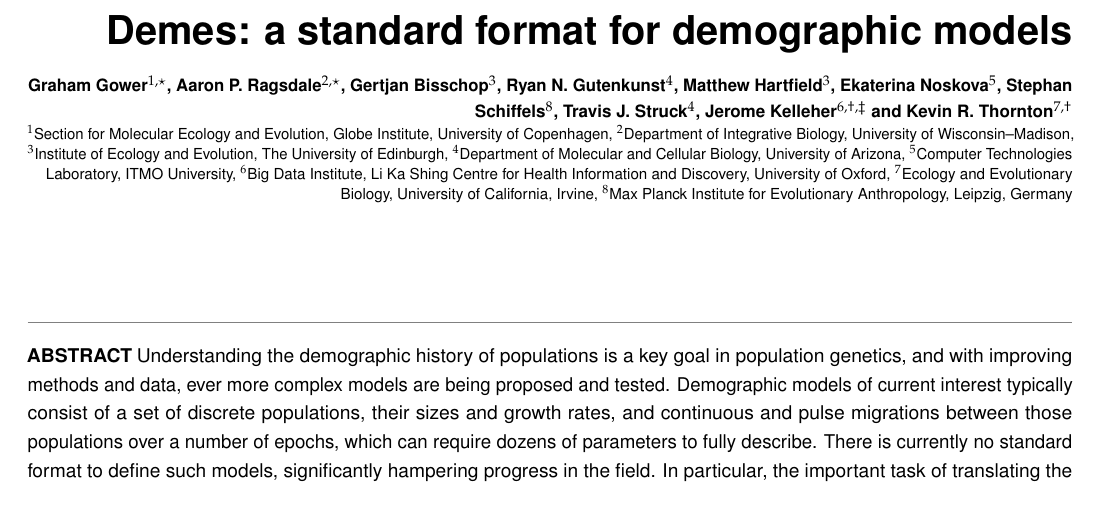
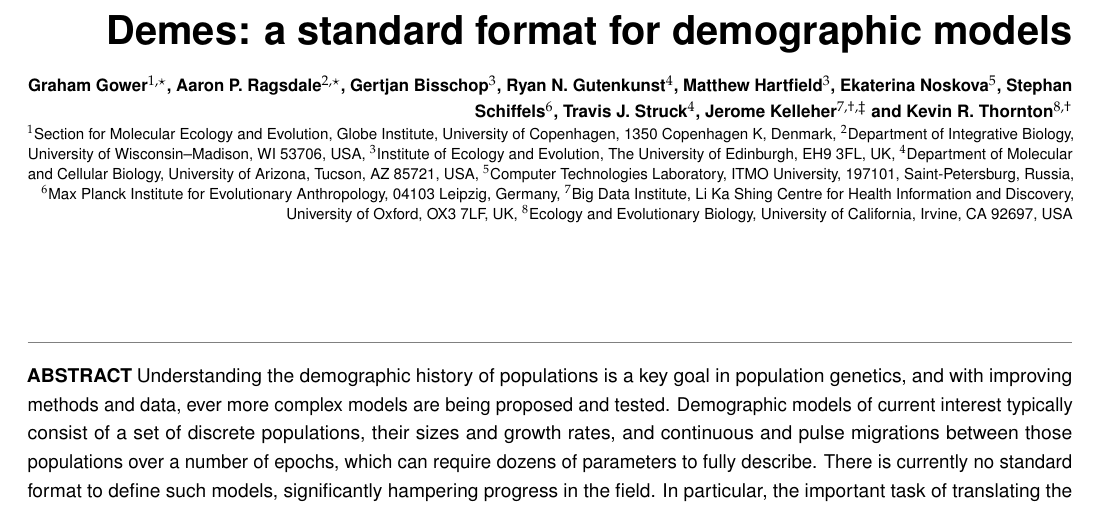
Before and after one commit to popsim-consortium/demes-paper, a LaTeX document (paper.tex): part of page 1 of 9, cut so that both start at the same text. Compiled offline with pdfLaTeX.

Commit message:
Addresses and fix affil ordering

```diff
--- a/paper.tex
+++ b/paper.tex
@@ -54,21 +54,19 @@
 \author[4]{Ryan N. Gutenkunst}
 \author[3]{Matthew Hartfield}
 \author[5]{Ekaterina Noskova}
-\author[8]{Stephan Schiffels}
+\author[6]{Stephan Schiffels}
 \author[4]{Travis J. Struck}
 %Senior Authors
-\author[6,$\dagger$,$\ddagger$]{Jerome Kelleher}
-\author[7,$\dagger$]{Kevin R. Thornton}
-
-\affil[1]{Section for Molecular Ecology and Evolution, Globe Institute, University of Copenhagen}
-\affil[2]{Department of Integrative Biology, University of Wisconsin--Madison}
-\affil[3]{Institute of Ecology and Evolution, The University of Edinburgh}
-\affil[4]{Department of Molecular and Cellular Biology, University of Arizona}
-\affil[5]{Computer Technologies Laboratory, ITMO University}
-\affil[6]{Big Data Institute, Li Ka Shing Centre for Health Information and
-    Discovery, University of Oxford}
-\affil[7]{Ecology and Evolutionary Biology, University of California, Irvine}
-\affil[8]{Max Planck Institute for Evolutionary Anthropology, Leipzig, Germany}
+\author[7,$\dagger$,$\ddagger$]{Jerome Kelleher}
+\author[8,$\dagger$]{Kevin R. Thornton}
+\affil[1]{Section for Molecular Ecology and Evolution, Globe Institute, University of Copenhagen, 1350 Copenhagen K, Denmark}
+\affil[2]{Department of Integrative Biology, University of Wisconsin--Madison, WI 53706, USA}
+\affil[3]{Institute of Ecology and Evolution, The University of Edinburgh, EH9 3FL, UK}
+\affil[4]{Department of Molecular and Cellular Biology, University of Arizona, Tucson, AZ 85721, USA}
+\affil[5]{Computer Technologies Laboratory, ITMO University, 197101, Saint-Petersburg, Russia}
+\affil[6]{Max Planck Institute for Evolutionary Anthropology, 04103 Leipzig, Germany}
+\affil[7]{Big Data Institute, Li Ka Shing Centre for Health Information and Discovery, University of Oxford, OX3 7LF, UK}
+\affil[8]{Ecology and Evolutionary Biology, University of California, Irvine, CA 92697, USA}
 
 % \affil[$\star$]{Denotes shared first authorship, listed alphabetically}
 % \affil[$\dagger$]{Denotes shared senior authorship, listed alphabetically}
```
